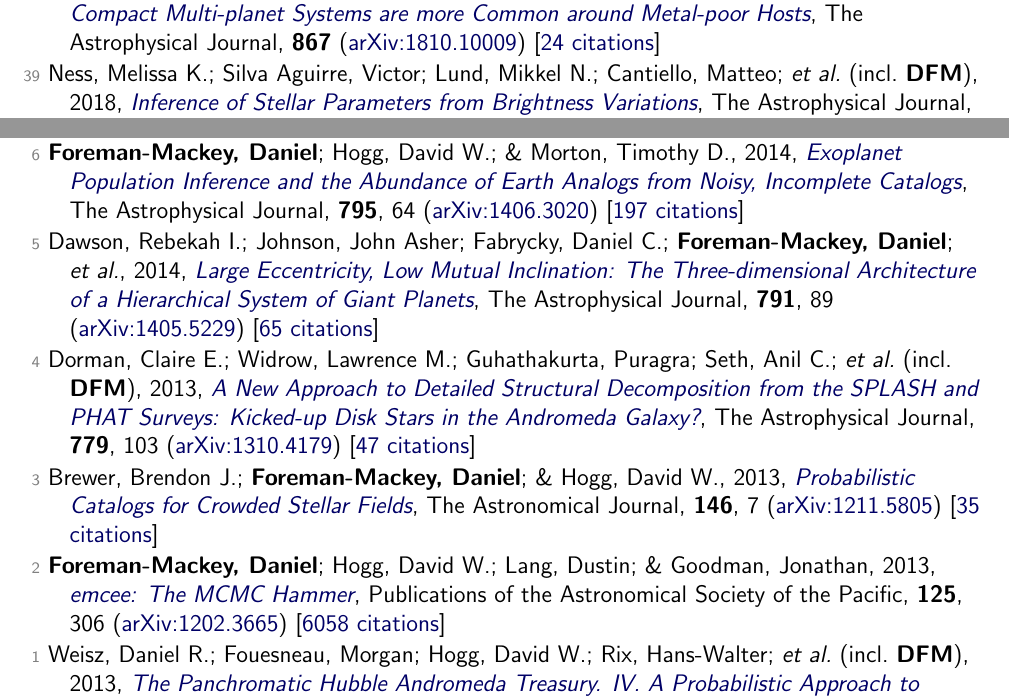
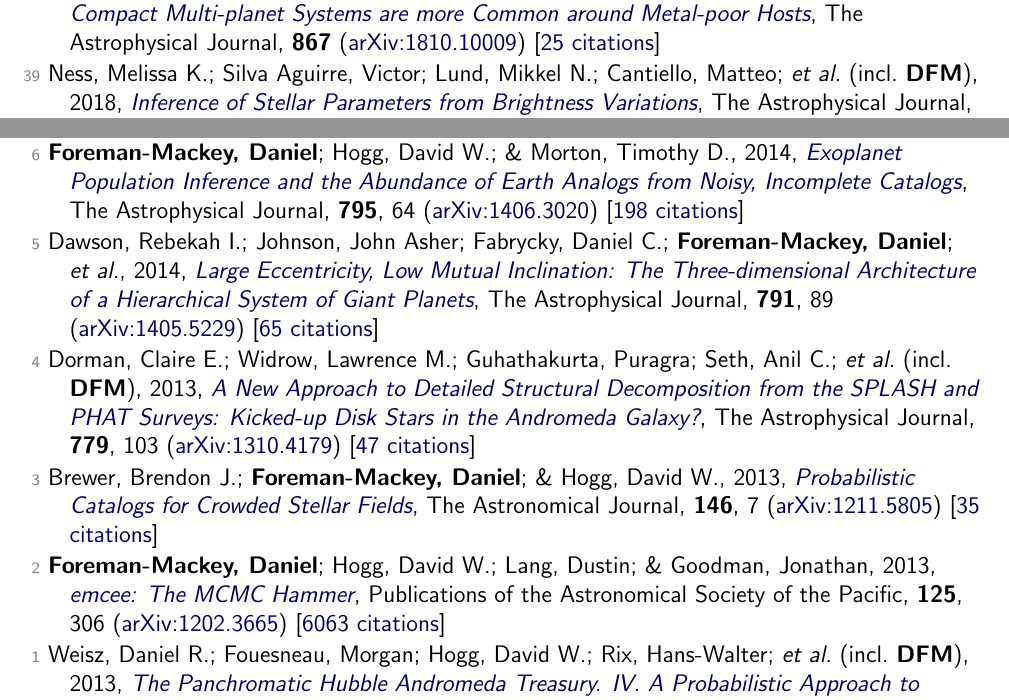
Before and after one commit to dfm/cv, a LaTeX document (tex/pubs.tex, which reads tex/pubs_ref.tex): two parts of pages 4 and 6 of 7, joined at a grey line, cut so that both start at the same text. Compiled offline with pdfLaTeX.

Commit message:
updating data

```diff
--- a/tex/pubs_ref.tex
+++ b/tex/pubs_ref.tex
@@ -78,7 +78,7 @@
 
 \item[{\color{numcolor}\scriptsize41}] Van Eylen, Vincent; Albrecht, Simon; Huang, Xu; MacDonald, Mariah G.; \etal\ (incl.\ \textbf{DFM}), 2019, \doi{10.3847/1538-3881/aaf22f}{The Orbital Eccentricity of Small Planet Systems}, The Astronomical Journal, \textbf{157}, 61 (\arxiv{1807.00549}) [\href{https://ui.adsabs.harvard.edu/abs/2019AJ....157...61V}{102 citations}]
 
-\item[{\color{numcolor}\scriptsize40}] Brewer, John M.; Wang, Songhu; Fischer, Debra A.; \& \textbf{Foreman-Mackey, Daniel}, 2018, \doi{10.3847/2041-8213/aae710}{Compact Multi-planet Systems are more Common around Metal-poor Hosts}, The Astrophysical Journal, \textbf{867} (\arxiv{1810.10009}) [\href{https://ui.adsabs.harvard.edu/abs/2018ApJ...867L...3B}{24 citations}]
+\item[{\color{numcolor}\scriptsize40}] Brewer, John M.; Wang, Songhu; Fischer, Debra A.; \& \textbf{Foreman-Mackey, Daniel}, 2018, \doi{10.3847/2041-8213/aae710}{Compact Multi-planet Systems are more Common around Metal-poor Hosts}, The Astrophysical Journal, \textbf{867} (\arxiv{1810.10009}) [\href{https://ui.adsabs.harvard.edu/abs/2018ApJ...867L...3B}{25 citations}]
 
 \item[{\color{numcolor}\scriptsize39}] Ness, Melissa K.; Silva Aguirre, Victor; Lund, Mikkel N.; Cantiello, Matteo; \etal\ (incl.\ \textbf{DFM}), 2018, \doi{10.3847/1538-4357/aadb40}{Inference of Stellar Parameters from Brightness Variations}, The Astrophysical Journal, \textbf{866}, 15 (\arxiv{1805.04519}) [\href{https://ui.adsabs.harvard.edu/abs/2018ApJ...866...15N}{6 citations}]
 
@@ -146,7 +146,7 @@
 
 \item[{\color{numcolor}\scriptsize7}] Barclay, Thomas; Endl, Michael; Huber, Daniel; \textbf{Foreman-Mackey, Daniel}; \etal, 2015, \doi{10.1088/0004-637X/800/1/46}{Radial Velocity Observations and Light Curve Noise Modeling Confirm that Kepler-91b is a Giant Planet Orbiting a Giant Star}, The Astrophysical Journal, \textbf{800}, 46 (\arxiv{1408.3149}) [\href{https://ui.adsabs.harvard.edu/abs/2015ApJ...800...46B}{58 citations}]
 
-\item[{\color{numcolor}\scriptsize6}] \textbf{Foreman-Mackey, Daniel}; Hogg, David W.; \& Morton, Timothy D., 2014, \doi{10.1088/0004-637X/795/1/64}{Exoplanet Population Inference and the Abundance of Earth Analogs from Noisy, Incomplete Catalogs}, The Astrophysical Journal, \textbf{795}, 64 (\arxiv{1406.3020}) [\href{https://ui.adsabs.harvard.edu/abs/2014ApJ...795...64F}{197 citations}]
+\item[{\color{numcolor}\scriptsize6}] \textbf{Foreman-Mackey, Daniel}; Hogg, David W.; \& Morton, Timothy D., 2014, \doi{10.1088/0004-637X/795/1/64}{Exoplanet Population Inference and the Abundance of Earth Analogs from Noisy, Incomplete Catalogs}, The Astrophysical Journal, \textbf{795}, 64 (\arxiv{1406.3020}) [\href{https://ui.adsabs.harvard.edu/abs/2014ApJ...795...64F}{198 citations}]
 
 \item[{\color{numcolor}\scriptsize5}] Dawson, Rebekah I.; Johnson, John Asher; Fabrycky, Daniel C.; \textbf{Foreman-Mackey, Daniel}; \etal, 2014, \doi{10.1088/0004-637X/791/2/89}{Large Eccentricity, Low Mutual Inclination: The Three-dimensional Architecture of a Hierarchical System of Giant Planets}, The Astrophysical Journal, \textbf{791}, 89 (\arxiv{1405.5229}) [\href{https://ui.adsabs.harvard.edu/abs/2014ApJ...791...89D}{65 citations}]
 
@@ -154,6 +154,6 @@
 
 \item[{\color{numcolor}\scriptsize3}] Brewer, Brendon J.; \textbf{Foreman-Mackey, Daniel}; \& Hogg, David W., 2013, \doi{10.1088/0004-6256/146/1/7}{Probabilistic Catalogs for Crowded Stellar Fields}, The Astronomical Journal, \textbf{146}, 7 (\arxiv{1211.5805}) [\href{https://ui.adsabs.harvard.edu/abs/2013AJ....146....7B}{35 citations}]
 
-\item[{\color{numcolor}\scriptsize2}] \textbf{Foreman-Mackey, Daniel}; Hogg, David W.; Lang, Dustin; \& Goodman, Jonathan, 2013, \doi{10.1086/670067}{emcee: The MCMC Hammer}, Publications of the Astronomical Society of the Pacific, \textbf{125}, 306 (\arxiv{1202.3665}) [\href{https://ui.adsabs.harvard.edu/abs/2013PASP..125..306F}{6058 citations}]
+\item[{\color{numcolor}\scriptsize2}] \textbf{Foreman-Mackey, Daniel}; Hogg, David W.; Lang, Dustin; \& Goodman, Jonathan, 2013, \doi{10.1086/670067}{emcee: The MCMC Hammer}, Publications of the Astronomical Society of the Pacific, \textbf{125}, 306 (\arxiv{1202.3665}) [\href{https://ui.adsabs.harvard.edu/abs/2013PASP..125..306F}{6063 citations}]
 
 \item[{\color{numcolor}\scriptsize1}] Weisz, Daniel R.; Fouesneau, Morgan; Hogg, David W.; Rix, Hans-Walter; \etal\ (incl.\ \textbf{DFM}), 2013, \doi{10.1088/0004-637X/762/2/123}{The Panchromatic Hubble Andromeda Treasury. IV. A Probabilistic Approach to Inferring the High-mass Stellar Initial Mass Function and Other Power-law Functions}, The Astrophysical Journal, \textbf{762}, 123 (\arxiv{1211.6105}) [\href{https://ui.adsabs.harvard.edu/abs/2013ApJ...762..123W}{31 citations}]
```
Also changed, not shown: tex/pubs_select.tex (+2 -2 lines), tex/pubs_summary.tex (+1 -1 lines), README.md, tex/pubs_ref.tex (4 more changed lines), 1 other file.
